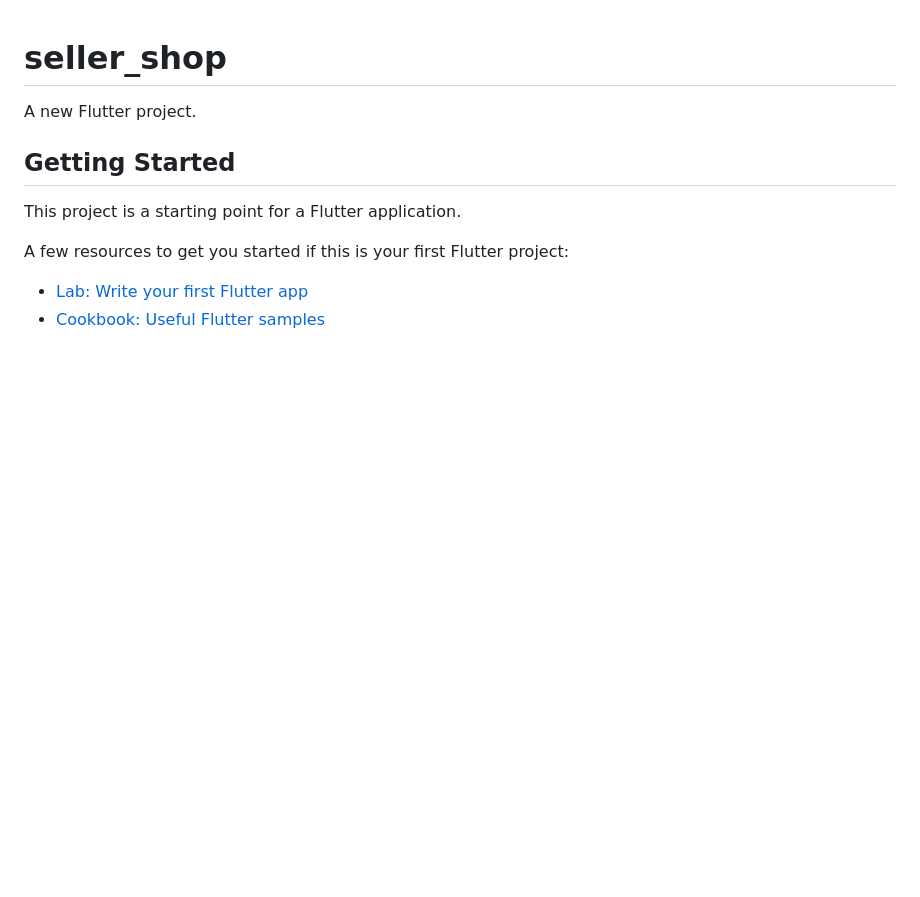
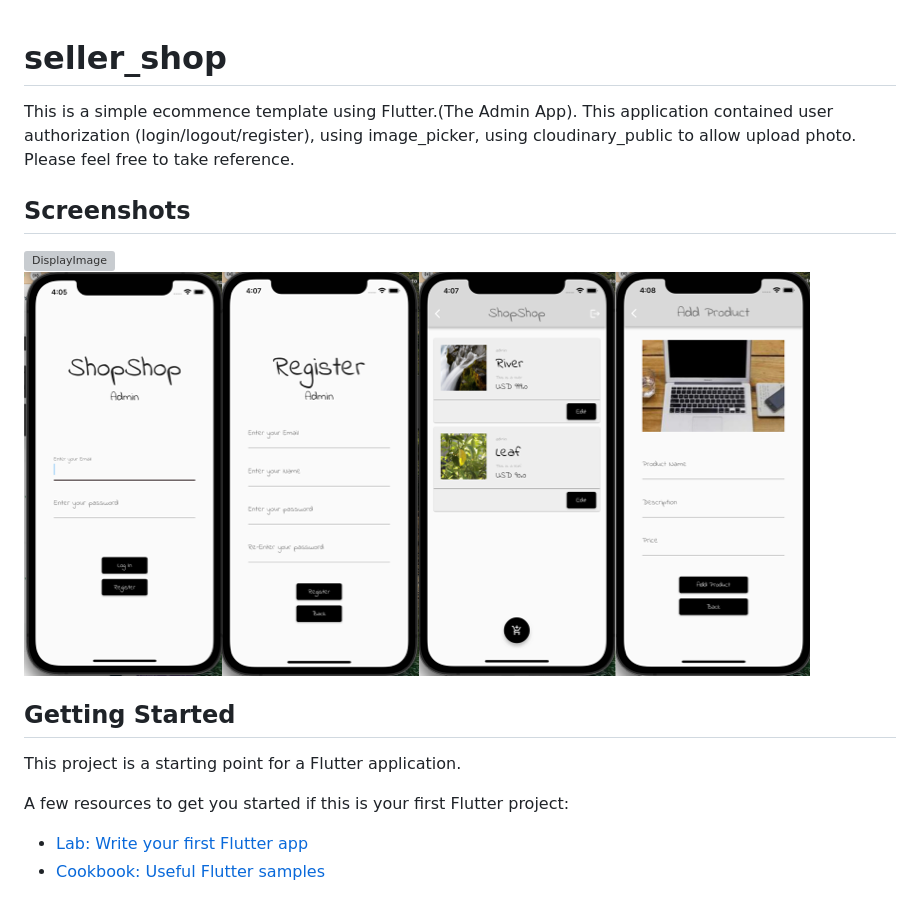
Before and after one commit to Katrinasms/Flutter-ecom-app-template-admin, a Markdown page: README.md, the part around the change. GitHub-like rendering; pictures changed too: assets/01.png (added); blank space fills up the shorter version; grey boxes are pictures that could not be loaded.

```diff
--- a/README.md
+++ b/README.md
@@ -1,6 +1,14 @@
 # seller_shop
 
-A new Flutter project.
+This is a simple ecommence template using Flutter.(The Admin App).
+This application contained user authorization (login/logout/register), using image_picker, using cloudinary_public to allow upload photo. Please feel free to take reference.
+
+
+## Screenshots
+
+![DisplayImage](./assets/02.gif)
+![DisplayImage](./assets/01.png)
+
 
 ## Getting Started
 
```
Also changed, not shown: 4 other files.
